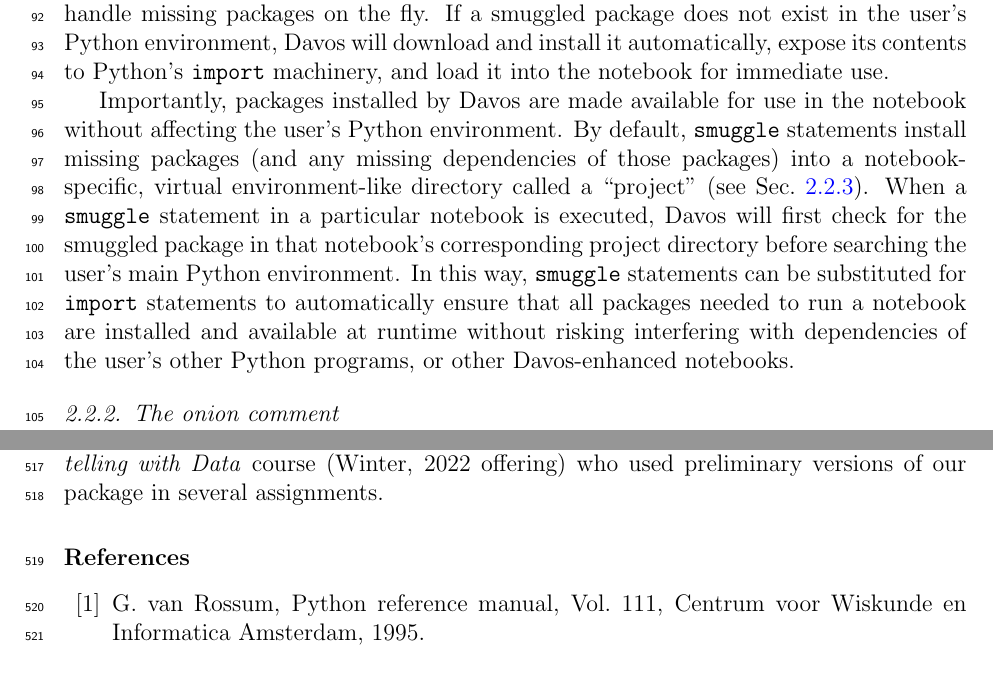
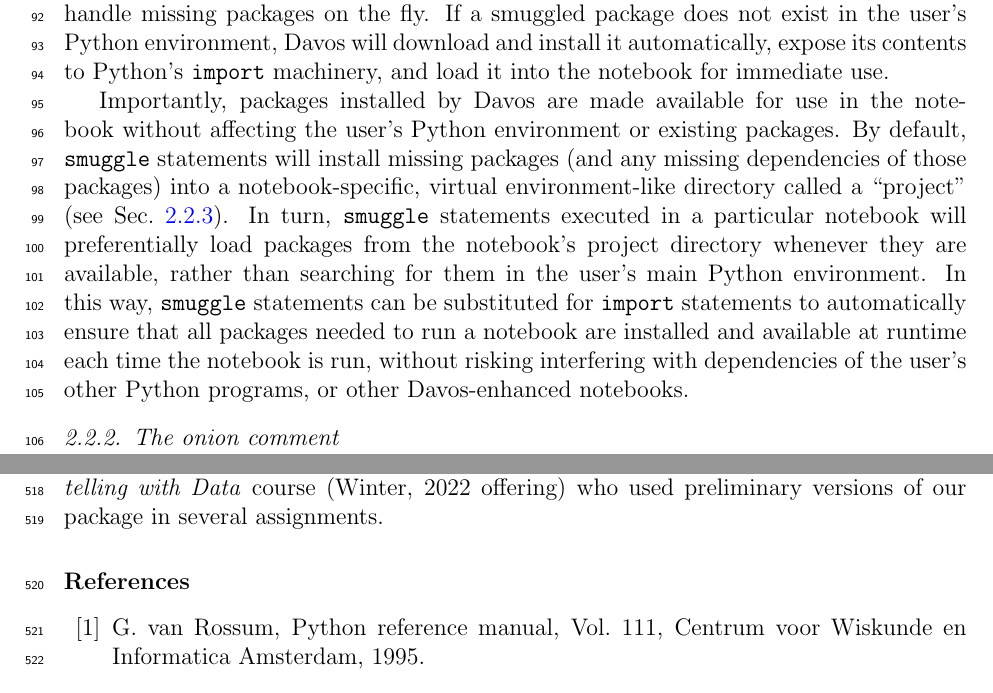
Before and after one commit to ContextLab/davos, a LaTeX paper (paper/main.tex): two parts of pages 6 and 18 of 21, joined at a grey line, cut so that both start at the same text. Compiled offline with pdfLaTeX.

Commit message:
additional edits to section 2.2.1

```diff
--- a/paper/main.tex
+++ b/paper/main.tex
@@ -304,18 +304,19 @@ expose its contents to Python's \texttt{import} machinery, and load it
 into the notebook for immediate use.
 
 Importantly, packages installed by Davos are made available for use in the
-notebook without affecting the user's Python environment. By default,
-\texttt{smuggle} statements install missing packages (and any missing
-dependencies of those packages) into a notebook-specific, virtual
+notebook without affecting the user's Python environment or existing packages.
+By default, \texttt{smuggle} statements will install missing packages (and any
+missing dependencies of those packages) into a notebook-specific, virtual
 environment-like directory called a ``project'' (see
-Sec.~\ref{subsec:projects}). When a \texttt{smuggle} statement in a particular
-notebook is executed, Davos will first check for the smuggled package in that
-notebook's corresponding project directory before searching the user's main
-Python environment. In this way, \texttt{smuggle} statements can be substituted
-for \texttt{import} statements to automatically ensure that all packages needed
-to run a notebook are installed and available at runtime without risking
-interfering with dependencies of the user's other Python programs, or other
-Davos-enhanced notebooks.
+Sec.~\ref{subsec:projects}). In turn, \texttt{smuggle} statements executed in a
+particular notebook will preferentially load packages from the notebook's
+project directory whenever they are available, rather than searching for them
+in the user's main Python environment. In this way, \texttt{smuggle}
+statements can be substituted for \texttt{import} statements to automatically
+ensure that all packages needed to run a notebook are installed and available
+at runtime each time the notebook is run, without risking interfering with
+dependencies of the user's other Python programs, or other Davos-enhanced
+notebooks.
 
 
 \subsubsection{The onion comment}\label{subsec:onion}
```
Also changed, not shown: paper/main.tex (1 more changed lines).
